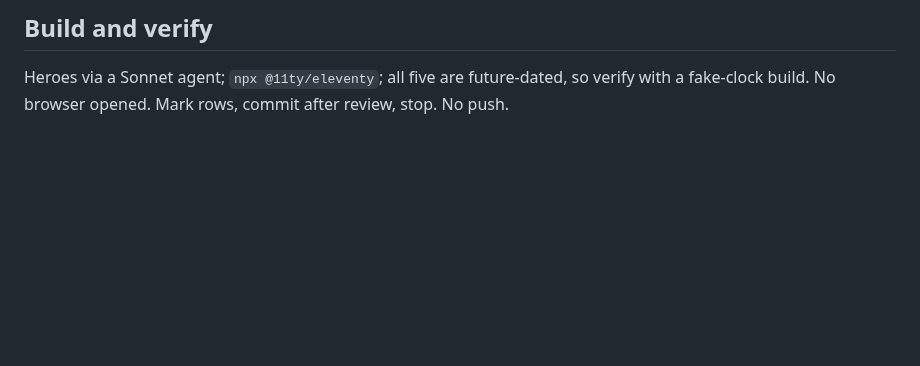
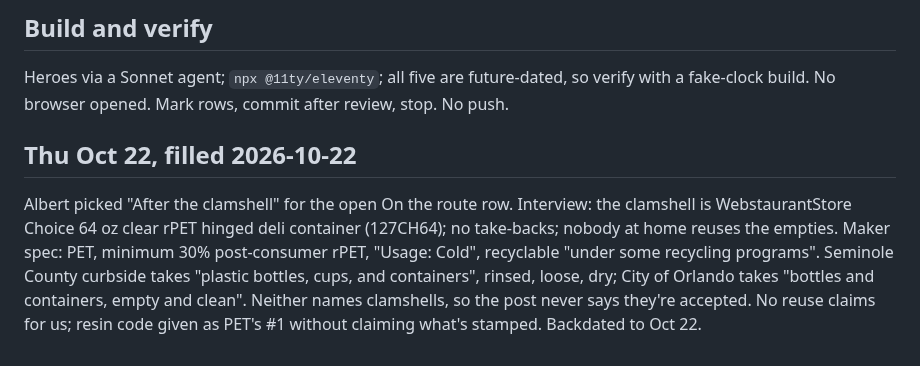
Before and after one commit to Volkman-Farm/volkman-farm.github.io, a Markdown page: plan-oct-21-27-batch.md, the part around the change. Rendered like a GitHub page; blank space fills up the shorter version.

Commit message:
docs(blog): fill the Oct 22 row and mark the Oct 21-22 rows pushed

```diff
--- a/plan-oct-21-27-batch.md
+++ b/plan-oct-21-27-batch.md
@@ -50,3 +50,13 @@ Claude, facts from the same-day interview. The next-quarter planning session is
 
 Heroes via a Sonnet agent; `npx @11ty/eleventy`; all five are future-dated, so verify with
 a fake-clock build. No browser opened. Mark rows, commit after review, stop. No push.
+
+## Thu Oct 22, filled 2026-10-22
+
+Albert picked "After the clamshell" for the open On the route row. Interview: the clamshell is
+WebstaurantStore Choice 64 oz clear rPET hinged deli container (127CH64); no take-backs; nobody
+at home reuses the empties. Maker spec: PET, minimum 30% post-consumer rPET, "Usage: Cold",
+recyclable "under some recycling programs". Seminole County curbside takes "plastic bottles, cups,
+and containers", rinsed, loose, dry; City of Orlando takes "bottles and containers, empty and clean".
+Neither names clamshells, so the post never says they're accepted. No reuse claims for us; resin
+code given as PET's #1 without claiming what's stamped. Backdated to Oct 22.
```
Also changed, not shown: CONTENT-PLAN.md (+2 -2 lines).
